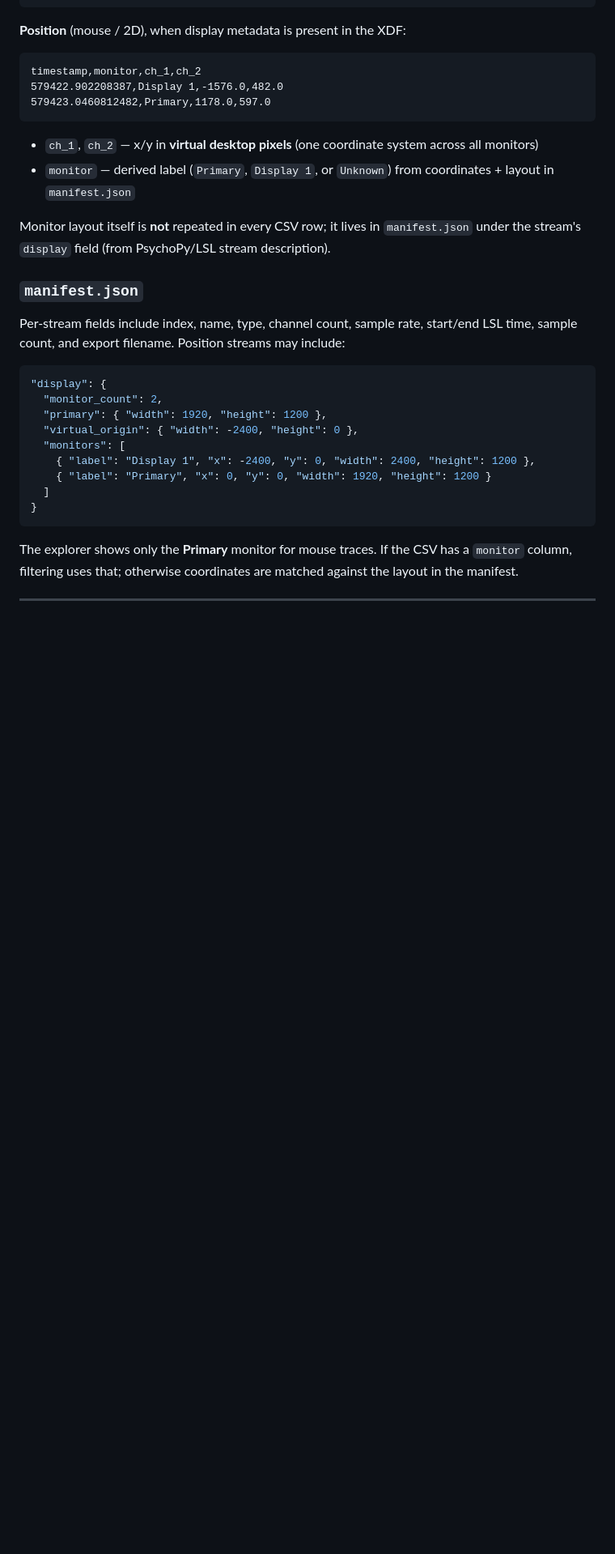
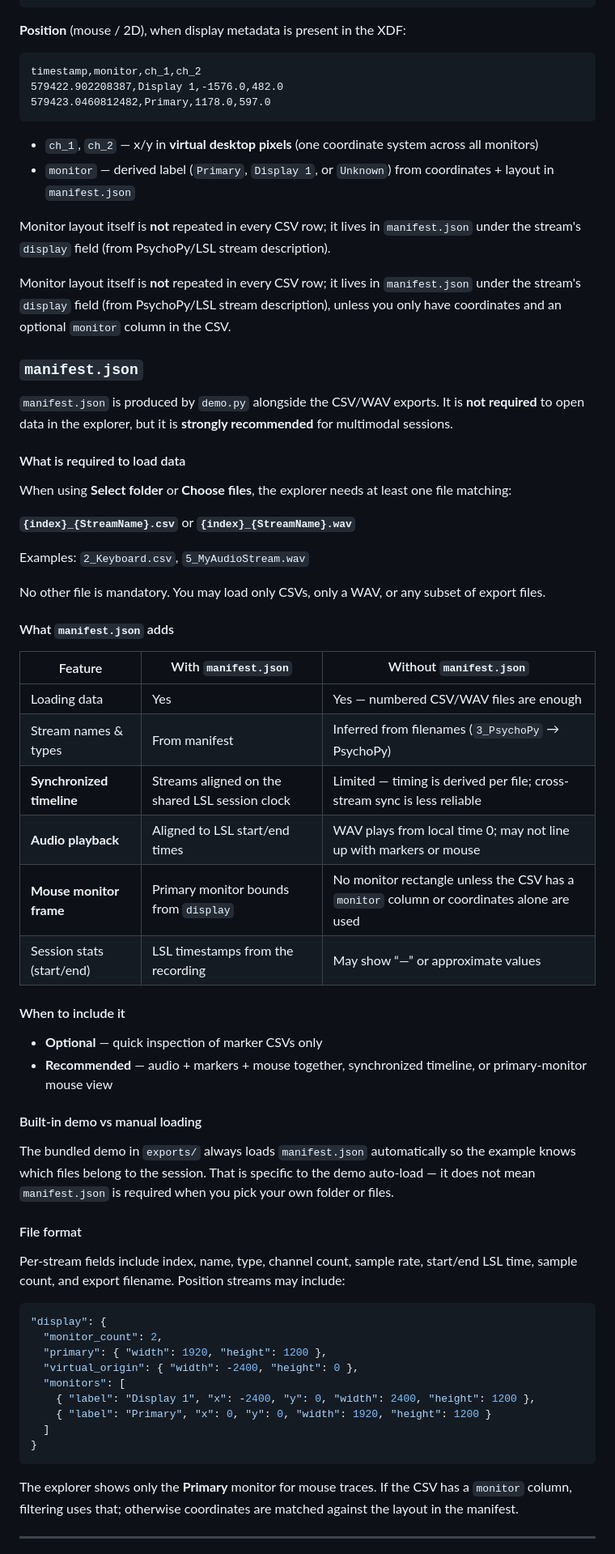
Before and after one commit to xiaoouwang/LSLDisplayer, a Markdown page: README.md, the part around one of its changes. Shown at 81% size. Rendered like a GitHub page; blank space fills up the shorter version.

Commit message:
Specify the behaviors of @manifest.json

```diff
--- a/README.md
+++ b/README.md
@@ -113,7 +132,43 @@ timestamp,monitor,ch_1,ch_2
 
 Monitor layout itself is **not** repeated in every CSV row; it lives in `manifest.json` under the stream's `display` field (from PsychoPy/LSL stream description).
 
+Monitor layout itself is **not** repeated in every CSV row; it lives in `manifest.json` under the stream's `display` field (from PsychoPy/LSL stream description), unless you only have coordinates and an optional `monitor` column in the CSV.
+
 ### `manifest.json`
+
+`manifest.json` is produced by `demo.py` alongside the CSV/WAV exports. It is **not required** to open data in the explorer, but it is **strongly recommended** for multimodal sessions.
+
+#### What is required to load data
+
+When using **Select folder** or **Choose files**, the explorer needs at least one file matching:
+
+**`{index}_{StreamName}.csv`** or **`{index}_{StreamName}.wav`**
+
+Examples: `2_Keyboard.csv`, `5_MyAudioStream.wav`
+
+No other file is mandatory. You may load only CSVs, only a WAV, or any subset of export files.
+
+#### What `manifest.json` adds
+
+| Feature | With `manifest.json` | Without `manifest.json` |
+| -------- | -------------------- | ------------------------ |
+| Loading data | Yes | Yes — numbered CSV/WAV files are enough |
+| Stream names & types | From manifest | Inferred from filenames (`3_PsychoPy` → PsychoPy) |
+| **Synchronized timeline** | Streams aligned on the shared LSL session clock | Limited — timing is derived per file; cross-stream sync is less reliable |
+| **Audio playback** | Aligned to LSL start/end times | WAV plays from local time 0; may not line up with markers or mouse |
+| **Mouse monitor frame** | Primary monitor bounds from `display` | No monitor rectangle unless the CSV has a `monitor` column or coordinates alone are used |
+| Session stats (start/end) | LSL timestamps from the recording | May show “—” or approximate values |
+
+#### When to include it
+
+- **Optional** — quick inspection of marker CSVs only
+- **Recommended** — audio + markers + mouse together, synchronized timeline, or primary-monitor mouse view
+
+#### Built-in demo vs manual loading
+
+The bundled demo in `exports/` always loads `manifest.json` automatically so the example knows which files belong to the session. That is specific to the demo auto-load — it does not mean `manifest.json` is required when you pick your own folder or files.
+
+#### File format
 
 Per-stream fields include index, name, type, channel count, sample rate, start/end LSL time, sample count, and export filename. Position streams may include:
 
```
Also changed, not shown: other parts of README.md (+28 -7 lines).
